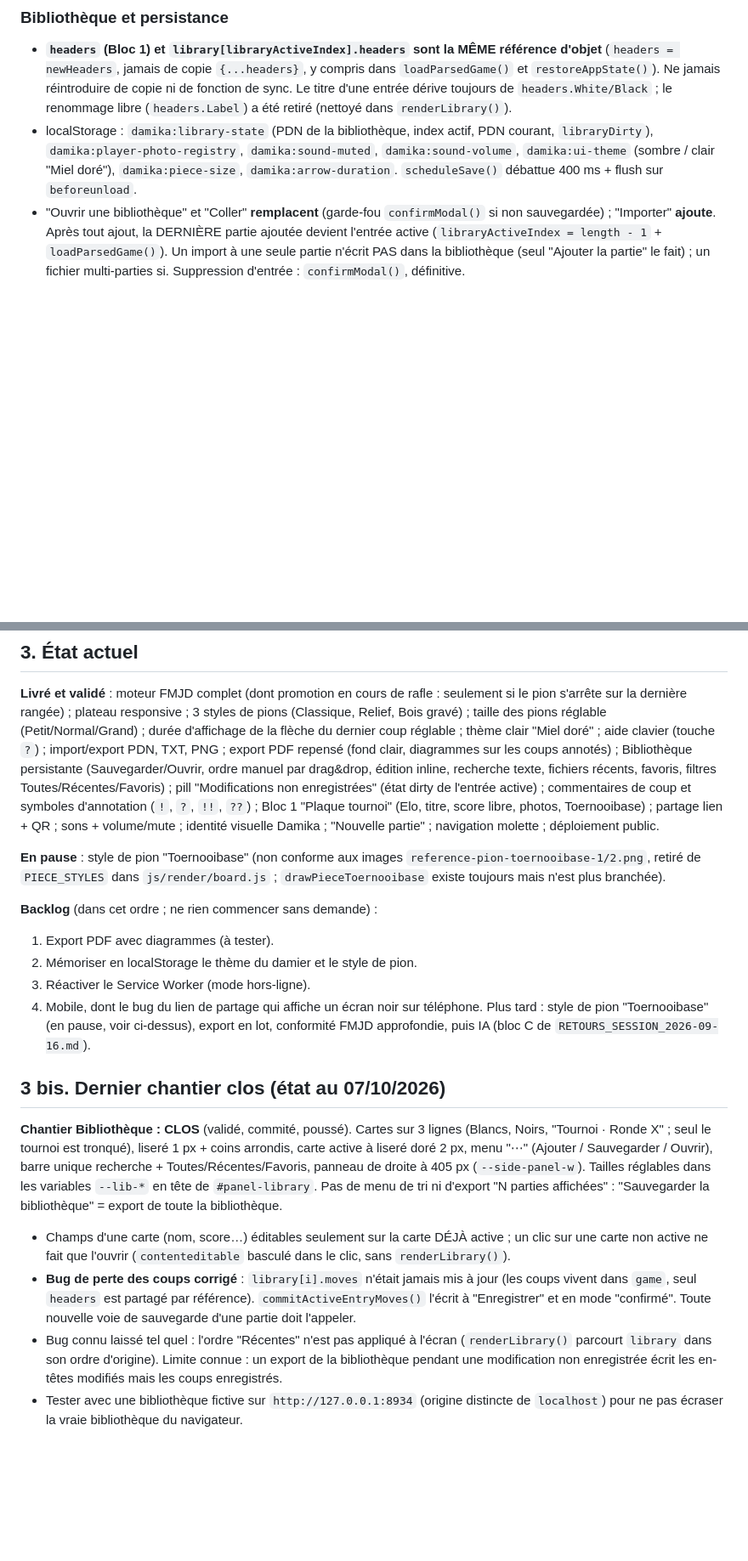
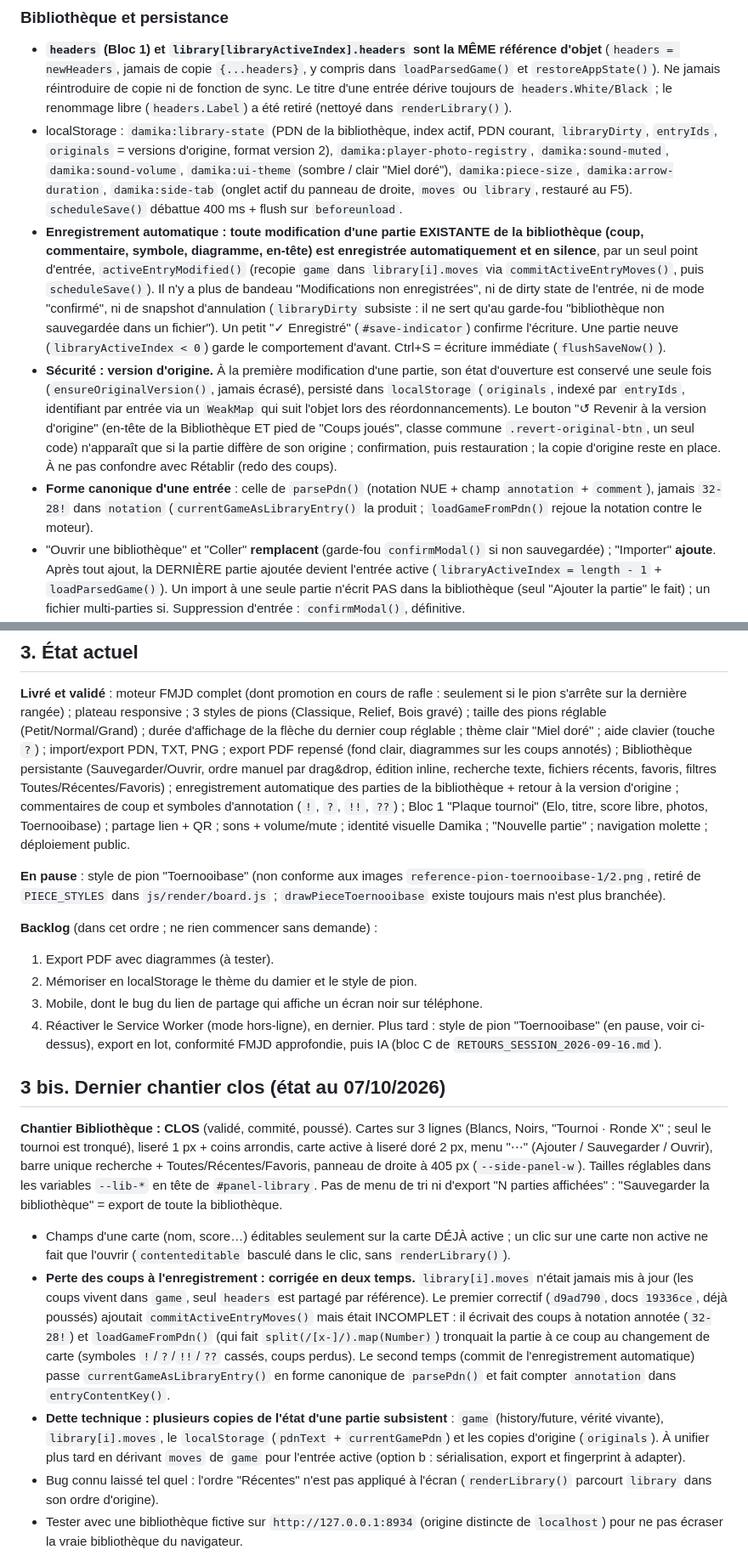
Before and after one commit to Mikado1666/DamikA, a Markdown page: CLAUDE.md, 2 parts joined by grey strips. Shown at 85% size. GitHub-like rendering; blank space fills up the shorter version.

Commit message:
Docs : enregistrement automatique, version d'origine, état réel du bug des coups, feuille de session du 07/10
Co-Authored-By: Claude Sonnet 5.5 <noreply@anthropic.com>

```diff
--- a/CLAUDE.md
+++ b/CLAUDE.md
@@ -110,9 +110,29 @@ sw.js                 service worker (désactivé côté client)
   fonction de sync. Le titre d'une entrée dérive toujours de `headers.White/Black` ;
   le renommage libre (`headers.Label`) a été retiré (nettoyé dans `renderLibrary()`).
 - localStorage : `damika:library-state` (PDN de la bibliothèque, index actif, PDN courant,
-  `libraryDirty`), `damika:player-photo-registry`, `damika:sound-muted`,
-  `damika:sound-volume`, `damika:ui-theme` (sombre / clair "Miel doré"),
-  `damika:piece-size`, `damika:arrow-duration`. `scheduleSave()` débattue 400 ms + flush sur `beforeunload`.
+  `libraryDirty`, `entryIds`, `originals` = versions d'origine, format version 2),
+  `damika:player-photo-registry`, `damika:sound-muted`, `damika:sound-volume`,
+  `damika:ui-theme` (sombre / clair "Miel doré"), `damika:piece-size`, `damika:arrow-duration`,
+  `damika:side-tab` (onglet actif du panneau de droite, `moves` ou `library`, restauré au F5).
+  `scheduleSave()` débattue 400 ms + flush sur `beforeunload`.
+- **Enregistrement automatique : toute modification d'une partie EXISTANTE de la bibliothèque
+  (coup, commentaire, symbole, diagramme, en-tête) est enregistrée automatiquement et en
+  silence**, par un seul point d'entrée, `activeEntryModified()` (recopie `game` dans
+  `library[i].moves` via `commitActiveEntryMoves()`, puis `scheduleSave()`). Il n'y a plus de
+  bandeau "Modifications non enregistrées", ni de dirty state de l'entrée, ni de mode "confirmé", ni de
+  snapshot d'annulation (`libraryDirty` subsiste : il ne sert qu'au garde-fou "bibliothèque non sauvegardée dans un fichier"). Un petit "✓ Enregistré" (`#save-indicator`) confirme l'écriture. Une
+  partie neuve (`libraryActiveIndex < 0`) garde le comportement d'avant. Ctrl+S = écriture immédiate
+  (`flushSaveNow()`).
+- **Sécurité : version d'origine.** À la première modification d'une partie, son état d'ouverture
+  est conservé une seule fois (`ensureOriginalVersion()`, jamais écrasé), persisté dans
+  `localStorage` (`originals`, indexé par `entryIds`, identifiant par entrée via un `WeakMap` qui
+  suit l'objet lors des réordonnancements). Le bouton "↺ Revenir à la version d'origine" (en-tête
+  de la Bibliothèque ET pied de "Coups joués", classe commune `.revert-original-btn`, un seul code)
+  n'apparaît que si la partie diffère de son origine ; confirmation, puis restauration ; la copie
+  d'origine reste en place. À ne pas confondre avec Rétablir (redo des coups).
+- **Forme canonique d'une entrée** : celle de `parsePdn()` (notation NUE + champ `annotation` +
+  `comment`), jamais `32-28!` dans `notation` (`currentGameAsLibraryEntry()` la produit ;
+  `loadGameFromPdn()` rejoue la notation contre le moteur).
 - "Ouvrir une bibliothèque" et "Coller" **remplacent** (garde-fou `confirmModal()` si non
   sauvegardée) ; "Importer" **ajoute**. Après tout ajout, la DERNIÈRE partie ajoutée devient
   l'entrée active (`libraryActiveIndex = length - 1` + `loadParsedGame()`). Un import à
@@ -184,8 +204,8 @@ Relief, Bois gravé) ; taille des pions réglable (Petit/Normal/Grand) ; durée
 la flèche du dernier coup réglable ; thème clair "Miel doré" ; aide clavier (touche `?`) ;
 import/export PDN, TXT, PNG ; export PDF repensé (fond clair, diagrammes sur les coups
 annotés) ; Bibliothèque persistante (Sauvegarder/Ouvrir, ordre manuel par drag&drop,
-édition inline, recherche texte, fichiers récents, favoris, filtres Toutes/Récentes/Favoris) ; pill "Modifications non
-enregistrées" (état dirty de l'entrée active) ; commentaires de coup et symboles
+édition inline, recherche texte, fichiers récents, favoris, filtres Toutes/Récentes/Favoris) ; enregistrement automatique des parties
+de la bibliothèque + retour à la version d'origine ; commentaires de coup et symboles
 d'annotation (`!`, `?`, `!!`, `??`) ; Bloc 1 "Plaque tournoi" (Elo, titre, score libre,
 photos, Toernooibase) ; partage lien + QR ; sons + volume/mute ; identité visuelle Damika ;
 "Nouvelle partie" ; navigation molette ; déploiement public.
@@ -197,8 +217,8 @@ photos, Toernooibase) ; partage lien + QR ; sons + volume/mute ; identité visue
 **Backlog** (dans cet ordre ; ne rien commencer sans demande) :
 1. Export PDF avec diagrammes (à tester).
 2. Mémoriser en localStorage le thème du damier et le style de pion.
-3. Réactiver le Service Worker (mode hors-ligne).
-4. Mobile, dont le bug du lien de partage qui affiche un écran noir sur téléphone.
+3. Mobile, dont le bug du lien de partage qui affiche un écran noir sur téléphone.
+4. Réactiver le Service Worker (mode hors-ligne), en dernier.
 Plus tard : style de pion "Toernooibase" (en pause, voir ci-dessus), export en lot,
 conformité FMJD approfondie, puis IA (bloc C de `RETOURS_SESSION_2026-09-16.md`).
 
@@ -212,14 +232,20 @@ variables `--lib-*` en tête de `#panel-library`. Pas de menu de tri ni d'export
 affichées" : "Sauvegarder la bibliothèque" = export de toute la bibliothèque.
 - Champs d'une carte (nom, score…) éditables seulement sur la carte DÉJÀ active ; un clic sur une
   carte non active ne fait que l'ouvrir (`contenteditable` basculé dans le clic, sans `renderLibrary()`).
-- **Bug de perte des coups corrigé** : `library[i].moves` n'était jamais mis à jour (les coups
-  vivent dans `game`, seul `headers` est partagé par référence). `commitActiveEntryMoves()`
-  l'écrit à "Enregistrer" et en mode "confirmé". Toute nouvelle voie de sauvegarde d'une partie
-  doit l'appeler.
+- **Perte des coups à l'enregistrement : corrigée en deux temps.** `library[i].moves` n'était
+  jamais mis à jour (les coups vivent dans `game`, seul `headers` est partagé par référence).
+  Le premier correctif (`d9ad790`, docs `19336ce`, déjà poussés) ajoutait
+  `commitActiveEntryMoves()` mais était INCOMPLET : il écrivait des coups à notation annotée
+  (`32-28!`) et `loadGameFromPdn()` (qui fait `split(/[x-]/).map(Number)`) tronquait la partie à ce
+  coup au changement de carte (symboles `!`/`?`/`!!`/`??` cassés, coups perdus). Le second temps
+  (commit de l'enregistrement automatique) passe `currentGameAsLibraryEntry()` en forme canonique
+  de `parsePdn()` et fait compter `annotation` dans `entryContentKey()`.
+- **Dette technique : plusieurs copies de l'état d'une partie subsistent** : `game`
+  (history/future, vérité vivante), `library[i].moves`, le `localStorage` (`pdnText` +
+  `currentGamePdn`) et les copies d'origine (`originals`). À unifier plus tard en dérivant `moves`
+  de `game` pour l'entrée active (option b : sérialisation, export et fingerprint à adapter).
 - Bug connu laissé tel quel : l'ordre "Récentes" n'est pas appliqué à l'écran
-  (`renderLibrary()` parcourt `library` dans son ordre d'origine). Limite connue : un export de la
-  bibliothèque pendant une modification non enregistrée écrit les en-têtes modifiés mais les
-  coups enregistrés.
+  (`renderLibrary()` parcourt `library` dans son ordre d'origine).
 - Tester avec une bibliothèque fictive sur `http://127.0.0.1:8934` (origine distincte de
   `localhost`) pour ne pas écraser la vraie bibliothèque du navigateur.
 
```
Also changed, not shown: docs/HISTORIQUE_SESSIONS.md (+58 -44 lines).
